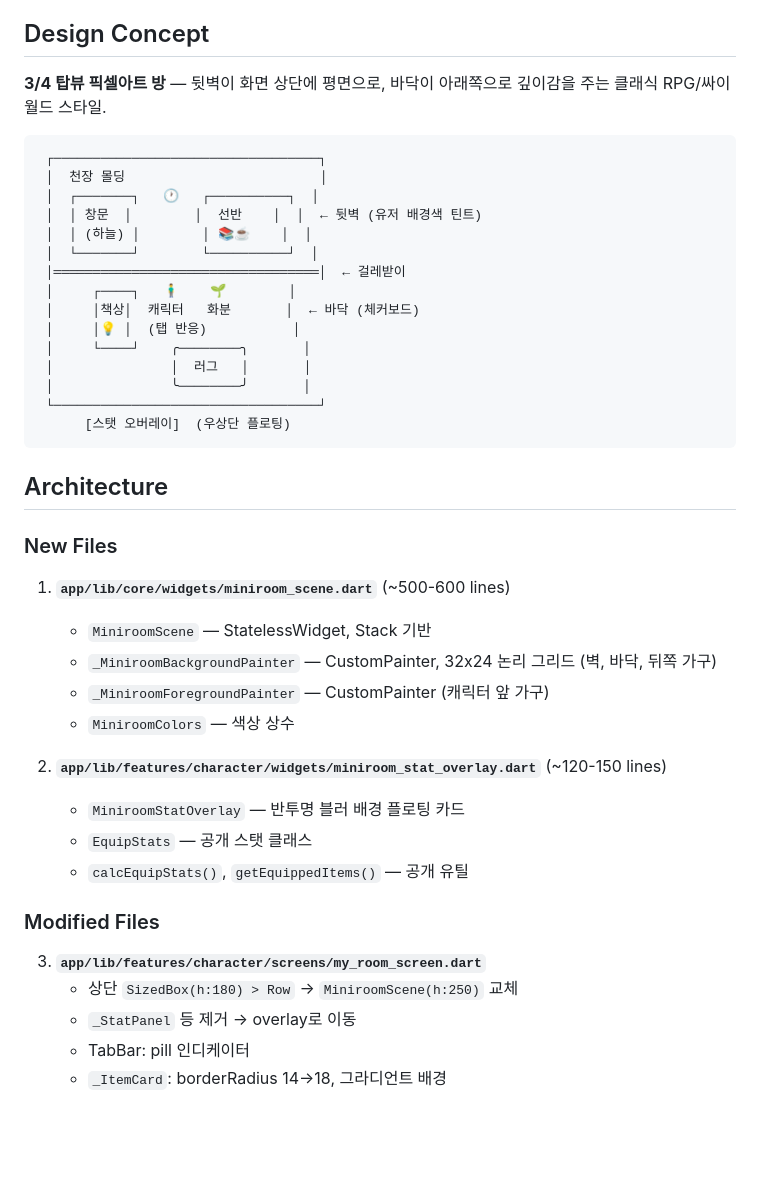
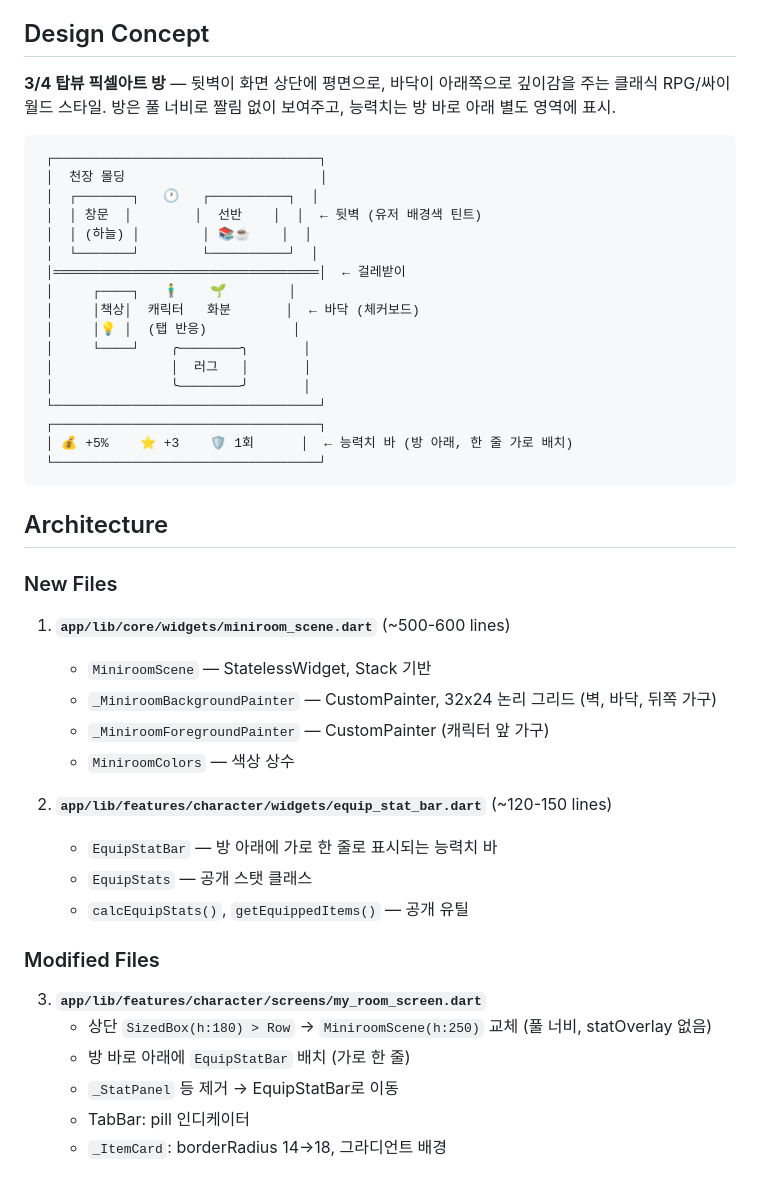
Before and after one commit to moonsangyhu/haeda, a Markdown page: docs/design/miniroom-cyworld.md, the part around one of its changes. GitHub-like rendering; blank space fills up the shorter version.

````diff
--- a/docs/design/miniroom-cyworld.md
+++ b/docs/design/miniroom-cyworld.md
@@ -13,7 +13,7 @@ area: front
 
 ## Design Concept
 
-**3/4 탑뷰 픽셀아트 방** — 뒷벽이 화면 상단에 평면으로, 바닥이 아래쪽으로 깊이감을 주는 클래식 RPG/싸이월드 스타일.
+**3/4 탑뷰 픽셀아트 방** — 뒷벽이 화면 상단에 평면으로, 바닥이 아래쪽으로 깊이감을 주는 클래식 RPG/싸이월드 스타일. 방은 풀 너비로 짤림 없이 보여주고, 능력치는 방 바로 아래 별도 영역에 표시.
 
 ```
  ┌──────────────────────────────────┐
@@ -30,7 +30,9 @@ area: front
  │               │  러그   │       │
  │               ╰────────╯       │
  └──────────────────────────────────┘
-      [스탯 오버레이]  (우상단 플로팅)
+ ┌──────────────────────────────────┐
+ │ 💰 +5%    ⭐ +3    🛡️ 1회      │  ← 능력치 바 (방 아래, 한 줄 가로 배치)
+ └──────────────────────────────────┘
 ```
 
 ## Architecture
@@ -43,16 +45,17 @@ area: front
    - `_MiniroomForegroundPainter` — CustomPainter (캐릭터 앞 가구)
    - `MiniroomColors` — 색상 상수
 
-2. **`app/lib/features/character/widgets/miniroom_stat_overlay.dart`** (~120-150 lines)
-   - `MiniroomStatOverlay` — 반투명 블러 배경 플로팅 카드
+2. **`app/lib/features/character/widgets/equip_stat_bar.dart`** (~120-150 lines)
+   - `EquipStatBar` — 방 아래에 가로 한 줄로 표시되는 능력치 바
    - `EquipStats` — 공개 스탯 클래스
    - `calcEquipStats()`, `getEquippedItems()` — 공개 유틸
 
 ### Modified Files
 
 3. **`app/lib/features/character/screens/my_room_screen.dart`**
-   - 상단 `SizedBox(h:180) > Row` → `MiniroomScene(h:250)` 교체
-   - `_StatPanel` 등 제거 → overlay로 이동
+   - 상단 `SizedBox(h:180) > Row` → `MiniroomScene(h:250)` 교체 (풀 너비, statOverlay 없음)
+   - 방 바로 아래에 `EquipStatBar` 배치 (가로 한 줄)
+   - `_StatPanel` 등 제거 → EquipStatBar로 이동
    - TabBar: pill 인디케이터
    - `_ItemCard`: borderRadius 14→18, 그라디언트 배경
 
````
Also changed, not shown: other parts of docs/design/miniroom-cyworld.md (+26 -5 lines).
